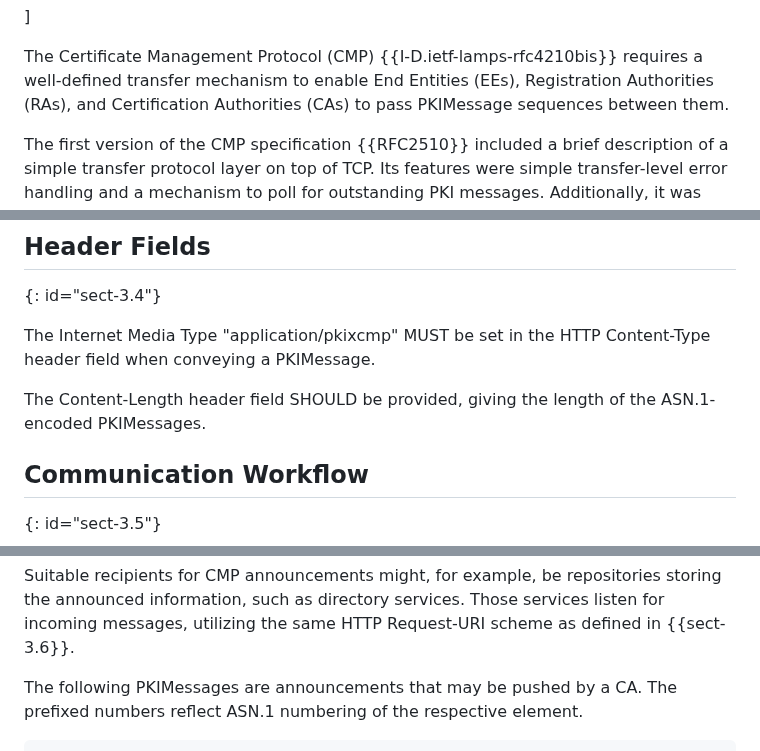
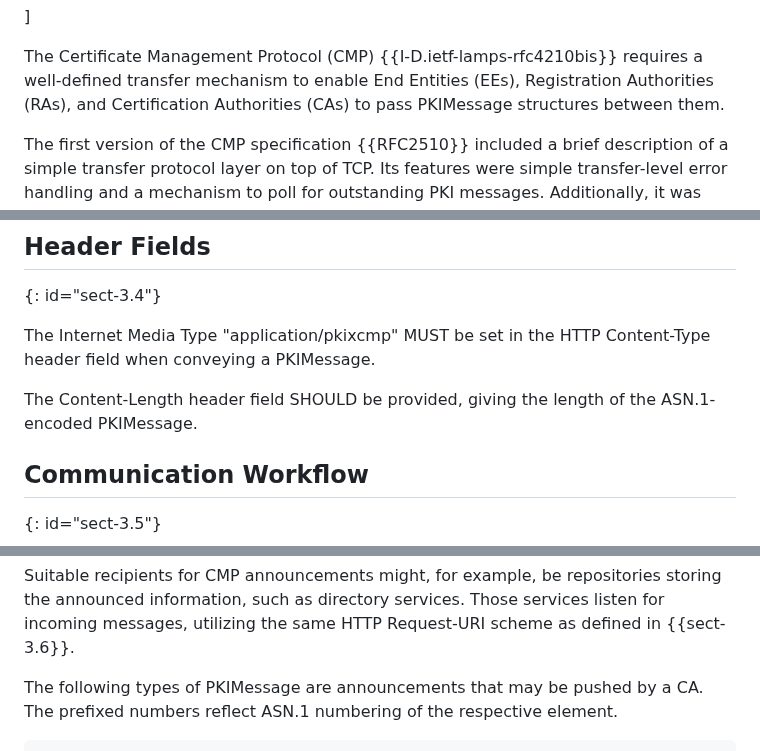
Before and after one commit to lamps-wg/cmp-updates, a Markdown page: draft-ietf-lamps-rfc6712bis.md, 3 parts joined by grey strips. Drawn GitHub-style.

Commit message:
Clarify that PKIMessage is transfered.

```diff
--- a/draft-ietf-lamps-rfc6712bis.md
+++ b/draft-ietf-lamps-rfc6712bis.md
@@ -114,7 +114,7 @@ volunteers, to join the -bis activity as co-authors.
 The Certificate Management Protocol (CMP) {{I-D.ietf-lamps-rfc4210bis}} requires a well-defined
 transfer mechanism to enable End Entities (EEs), Registration
 Authorities (RAs), and Certification Authorities (CAs) to pass
-PKIMessage sequences between them.
+PKIMessage structures between them.
 
 The first version of the CMP specification {{RFC2510}} included a brief
 description of a simple transfer protocol layer on top of TCP.  Its
@@ -247,7 +247,7 @@ The Internet Media Type "application/pkixcmp" MUST be set in the HTTP
 Content-Type header field when conveying a PKIMessage.
 
 The Content-Length header field SHOULD be provided, giving the length of
-the ASN.1-encoded PKIMessages.
+the ASN.1-encoded PKIMessage.
 
 
 ## Communication Workflow
@@ -322,7 +322,7 @@ repositories storing the announced information, such as directory
 services.  Those services listen for incoming messages, utilizing the
 same HTTP Request-URI scheme as defined in {{sect-3.6}}.
 
-The following PKIMessages are announcements that may be pushed by a
+The following types of PKIMessage are announcements that may be pushed by a
 CA.  The prefixed numbers reflect ASN.1 numbering of the respective
 element.
 
```
Also changed, not shown: other parts of draft-ietf-lamps-rfc6712bis.md (+2 -0 lines).
